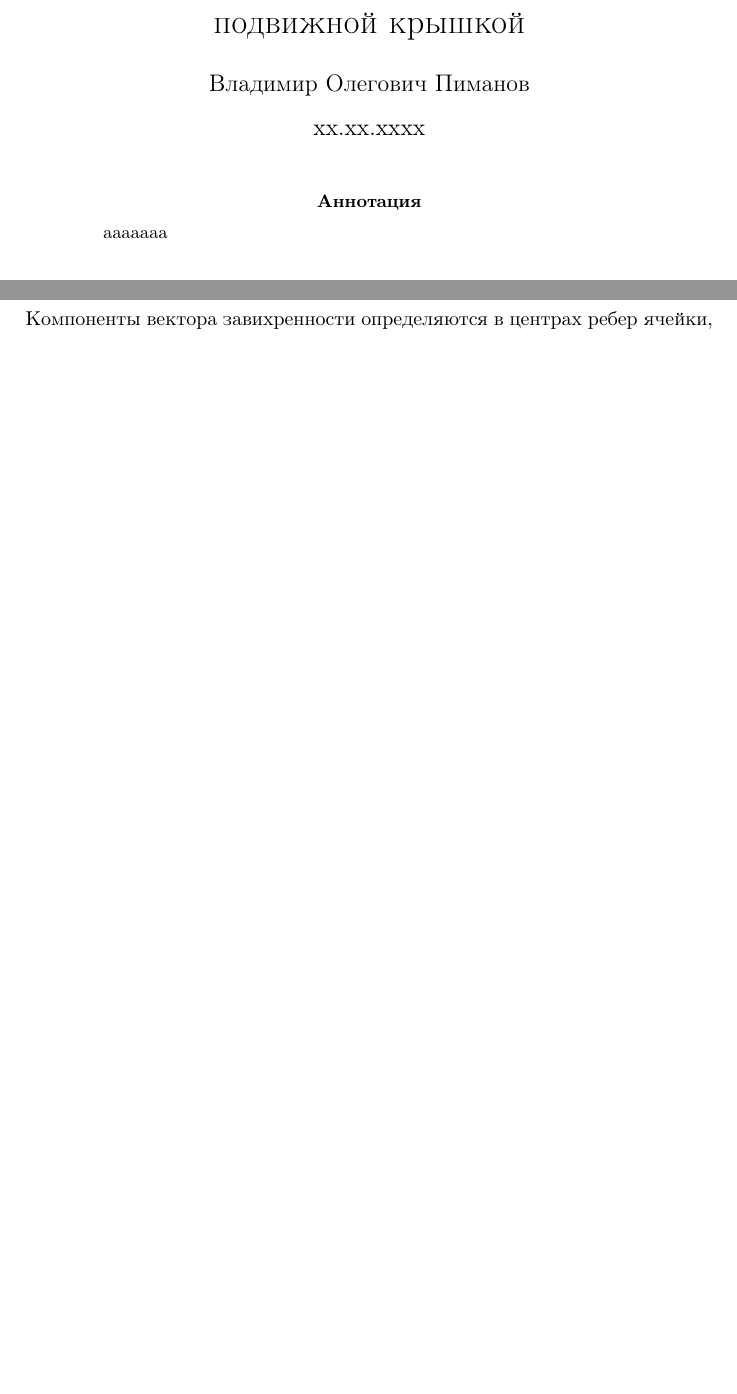
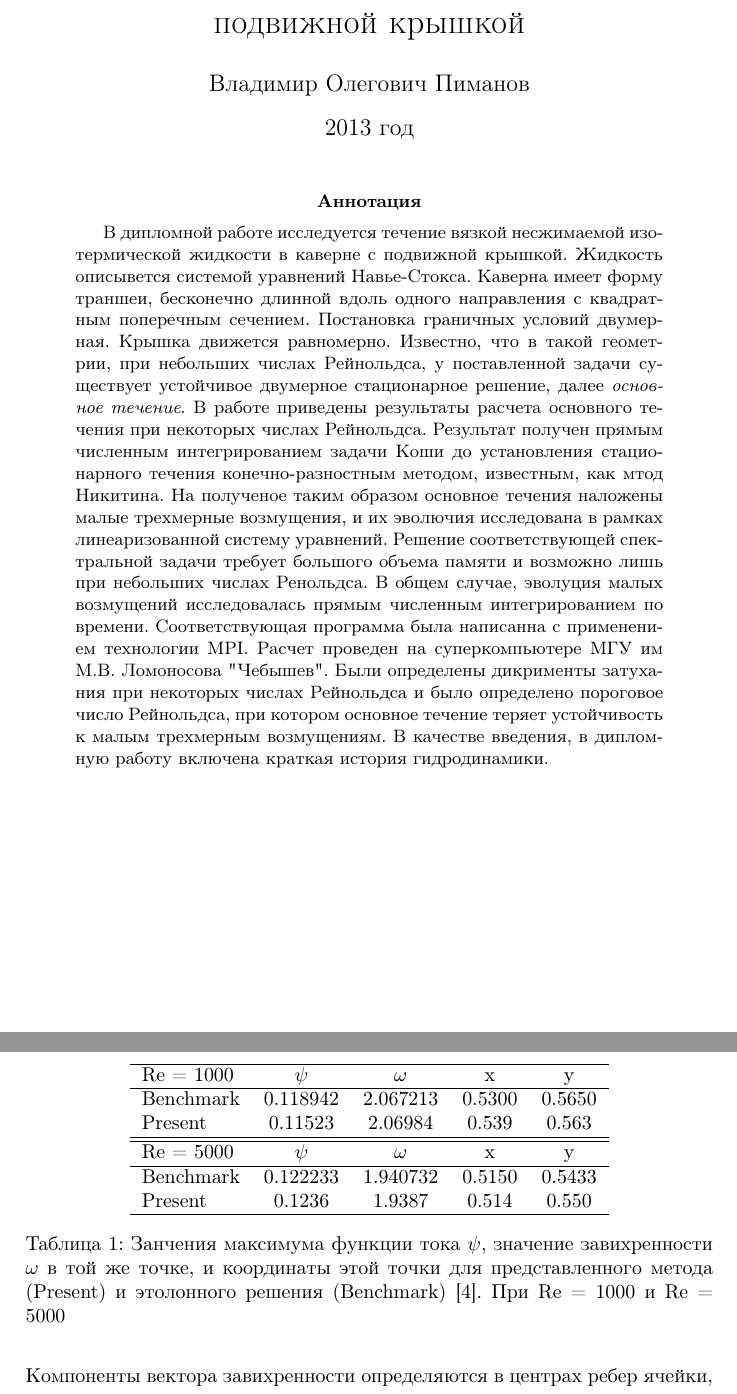
Before and after one commit to pimanov/Diplom, a LaTeX paper (main.tex, which reads results.tex): two parts of pages 1 and 18 of 22 before the commit and two parts of pages 1 and 19 of 23 after it, joined at a grey line, cut so that both start at the same text, the shorter picture padded with empty space. Compiled offline with pdfLaTeX.

Commit message:
abstract

```diff
--- a/main.tex
+++ b/main.tex
@@ -18,7 +18,7 @@
 %opening
  \title{Численное исследование 3-х мерных не изотермических течений несжимаемой жидкости в прямоугольной каверне с подвижной крышкой}
  \author{Владимир Олегович Пиманов}
- \date{xx.xx.xxxx}
+ \date{2013 год}
 
 \begin{document}
 %\large
@@ -26,5 +26,19 @@
  \maketitle
 
 \begin{abstract}
-  aaaaaaa
+  В дипломной работе исследуется течение вязкой несжимаемой изотермической жидкости в каверне с подвижной крышкой.
+  Жидкость описывется системой уравнений Навье-Стокса. Каверна имеет форму траншеи, бесконечно длинной
+  вдоль одного направления с квадратным поперечным сечением. Постановка граничных условий двумерная.
+  Крышка движется равномерно. Известно, что в такой геометрии, при небольших числах Рейнольдса, у поставленной задачи
+  существует устойчивое двумерное стационарное решение, далее \textit{основное течение}. В работе приведены результаты
+  расчета основного течения при некоторых числах Рейнольдса. Результат получен прямым численным интегрированием задачи
+  Коши до установления стационарного течения конечно-разностным методом, известным, как мтод Никитина.
+  На полученое таким образом основное течения наложены малые
+  трехмерные возмущения, и их эволючия исследована в рамках линеаризованной систему уравнений. Решение
+  соответствующей спектральной задачи требует большого объема памяти и возможно лишь при небольших числах Ренольдса.
+  В общем случае, эволуция малых возмущений исследовалась прямым численным интегрированием по времени.
+  Соответствующая программа была написанна с применением технологии MPI. Расчет проведен на суперкомпьютере
+  МГУ им М.В.~Ломоносова "Чебышев". Были определены дикрименты затухания при некоторых числах Рейнольдса и было
+  определено пороговое число Рейнольдса, при котором основное течение теряет устойчивость к малым трехмерным возмущениям.
+  В качестве введения, в дипломную работу включена краткая история гидродинамики.
 \end{abstract}
--- a/results.tex
+++ b/results.tex
@@ -2,0 +6,20 @@
+\begin{table}
+\center
+  \begin{tabular}{lcccc}
+\hline
+	Re = 1000
+		& $\psi$   	& $\omega$ 	& x 		& y \\
+\hline
+	Benchmark 	& 0.118942 	& 2.067213 	& 0.5300   	& 0.5650 \\
+	Present		& 0.11523	& 2.06984	& 0.539		& 0.563 \\
+\hline
+\hline
+	Re = 5000
+		& $\psi$   	& $\omega$ 	& x 		& y \\
+\hline
+	Benchmark 	& 0.122233 	& 1.940732 	& 0.5150   	& 0.5433 \\
+	Present		& 0.1236	& 1.9387	& 0.514		& 0.550 \\
+\hline
+  \end{tabular}
+\caption{Занчения максимума функции тока $\psi$, значение завихренности $\omega$ в той же точке, и координаты этой точки для представленного
+метода (Present) и этолонного решения (Benchmark) \cite{2DBench}. При Re = 1000 и Re = 5000}
```
Also changed, not shown: introduction.tex (+3 -0 lines), literature.tex (+5 -5 lines), main.tex (1 more changed lines), results.tex (9 more changed lines).
